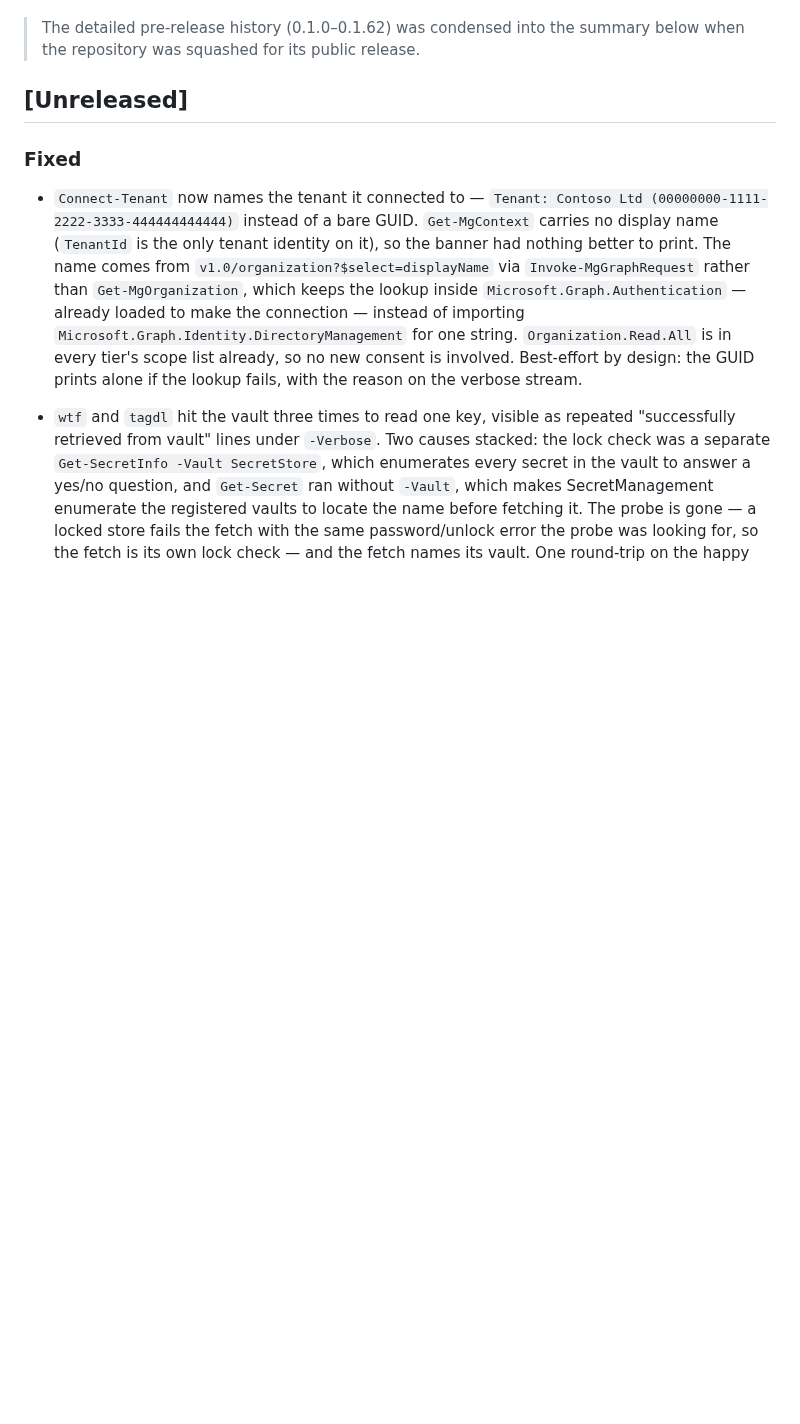
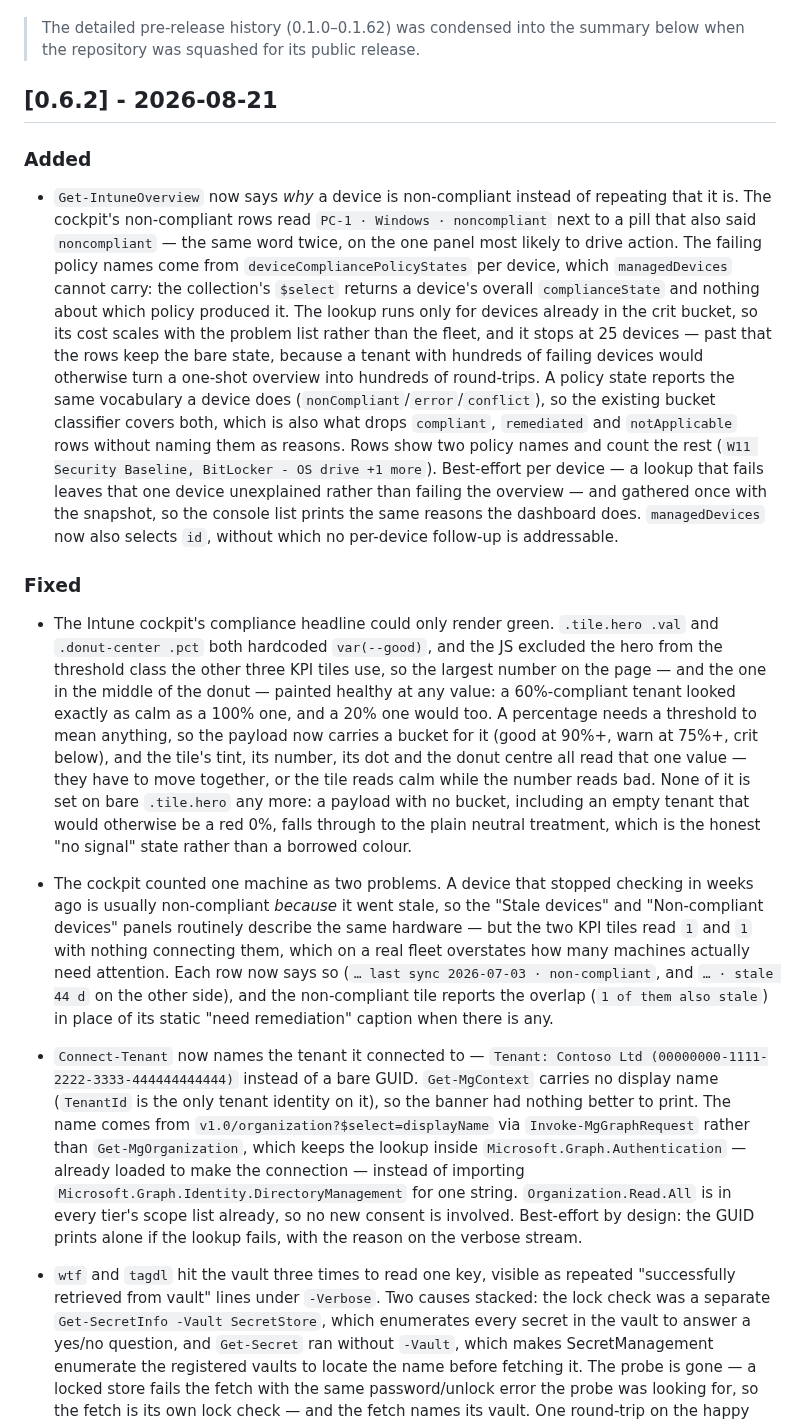
Before and after one commit to haakonwibe/pwsh-toolkit, a Markdown page: CHANGELOG.md, the part around the change. Rendered like a GitHub page; blank space fills up the shorter version.

```diff
--- a/CHANGELOG.md
+++ b/CHANGELOG.md
@@ -7,9 +7,17 @@ All notable changes to this project are documented here. The format follows
 > The detailed pre-release history (0.1.0–0.1.62) was condensed into the summary
 > below when the repository was squashed for its public release.
 
-## [Unreleased]
+## [0.6.2] - 2026-08-21
+
+### Added
+
+- `Get-IntuneOverview` now says *why* a device is non-compliant instead of repeating that it is. The cockpit's non-compliant rows read `PC-1 · Windows · noncompliant` next to a pill that also said `noncompliant` — the same word twice, on the one panel most likely to drive action. The failing policy names come from `deviceCompliancePolicyStates` per device, which `managedDevices` cannot carry: the collection's `$select` returns a device's overall `complianceState` and nothing about which policy produced it. The lookup runs only for devices already in the crit bucket, so its cost scales with the problem list rather than the fleet, and it stops at 25 devices — past that the rows keep the bare state, because a tenant with hundreds of failing devices would otherwise turn a one-shot overview into hundreds of round-trips. A policy state reports the same vocabulary a device does (`nonCompliant`/`error`/`conflict`), so the existing bucket classifier covers both, which is also what drops `compliant`, `remediated` and `notApplicable` rows without naming them as reasons. Rows show two policy names and count the rest (`W11 Security Baseline, BitLocker - OS drive +1 more`). Best-effort per device — a lookup that fails leaves that one device unexplained rather than failing the overview — and gathered once with the snapshot, so the console list prints the same reasons the dashboard does. `managedDevices` now also selects `id`, without which no per-device follow-up is addressable.
 
 ### Fixed
+
+- The Intune cockpit's compliance headline could only render green. `.tile.hero .val` and `.donut-center .pct` both hardcoded `var(--good)`, and the JS excluded the hero from the threshold class the other three KPI tiles use, so the largest number on the page — and the one in the middle of the donut — painted healthy at any value: a 60%-compliant tenant looked exactly as calm as a 100% one, and a 20% one would too. A percentage needs a threshold to mean anything, so the payload now carries a bucket for it (good at 90%+, warn at 75%+, crit below), and the tile's tint, its number, its dot and the donut centre all read that one value — they have to move together, or the tile reads calm while the number reads bad. None of it is set on bare `.tile.hero` any more: a payload with no bucket, including an empty tenant that would otherwise be a red 0%, falls through to the plain neutral treatment, which is the honest "no signal" state rather than a borrowed colour.
+
+- The cockpit counted one machine as two problems. A device that stopped checking in weeks ago is usually non-compliant *because* it went stale, so the "Stale devices" and "Non-compliant devices" panels routinely describe the same hardware — but the two KPI tiles read `1` and `1` with nothing connecting them, which on a real fleet overstates how many machines actually need attention. Each row now says so (`… last sync 2026-07-03 · non-compliant`, and `… · stale 44 d` on the other side), and the non-compliant tile reports the overlap (`1 of them also stale`) in place of its static "need remediation" caption when there is any.
 
 - `Connect-Tenant` now names the tenant it connected to — `Tenant: Contoso Ltd (00000000-1111-2222-3333-444444444444)` instead of a bare GUID. `Get-MgContext` carries no display name (`TenantId` is the only tenant identity on it), so the banner had nothing better to print. The name comes from `v1.0/organization?$select=displayName` via `Invoke-MgGraphRequest` rather than `Get-MgOrganization`, which keeps the lookup inside `Microsoft.Graph.Authentication` — already loaded to make the connection — instead of importing `Microsoft.Graph.Identity.DirectoryManagement` for one string. `Organization.Read.All` is in every tier's scope list already, so no new consent is involved. Best-effort by design: the GUID prints alone if the lookup fails, with the reason on the verbose stream.
 
```
Also changed, not shown: README.md (+1 -1 lines), docs/screenshots/CAPTURE-GUIDE.md (+1 -1 lines), docs/screenshots/cockpit.png, docs/screenshots/poster.png, 5 other files.
